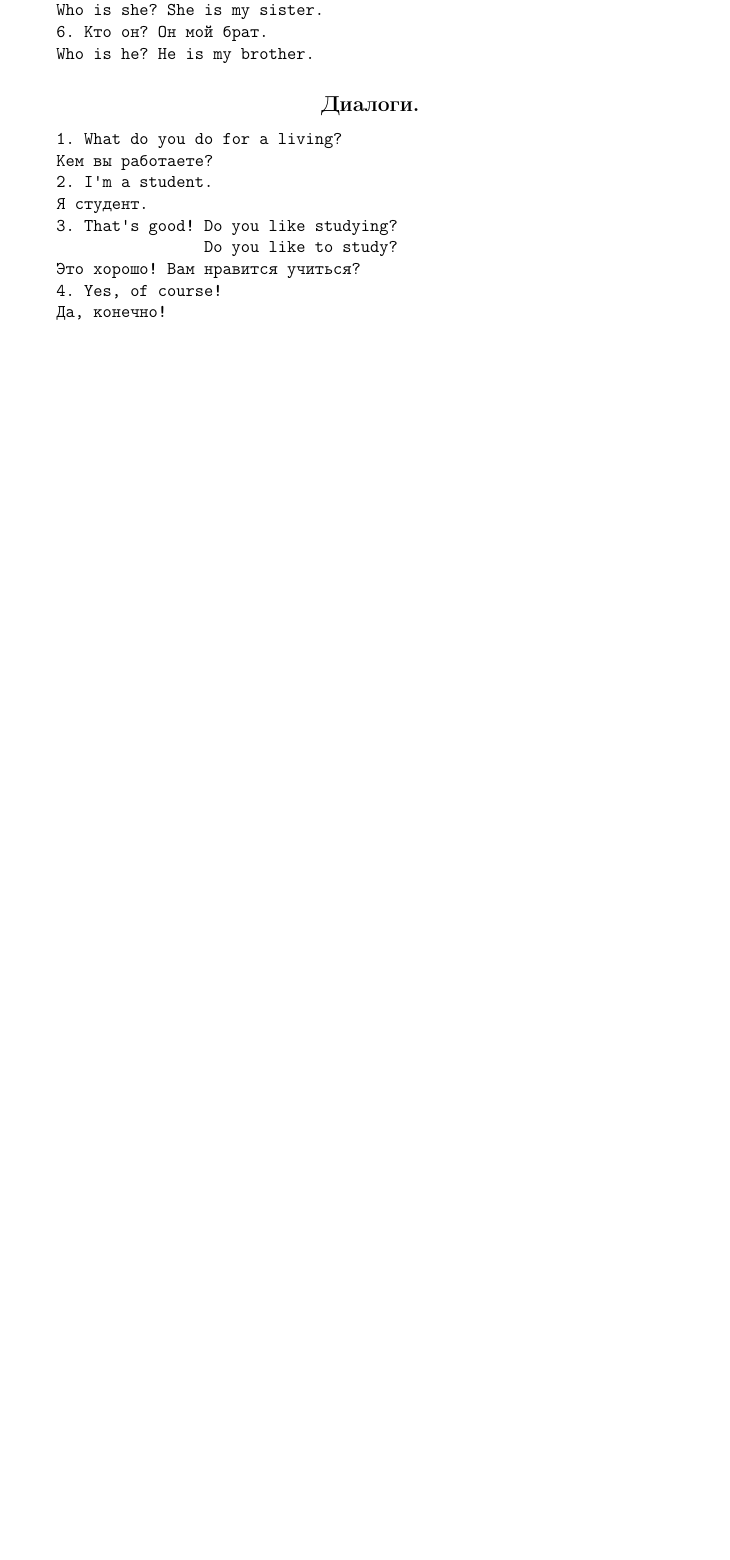
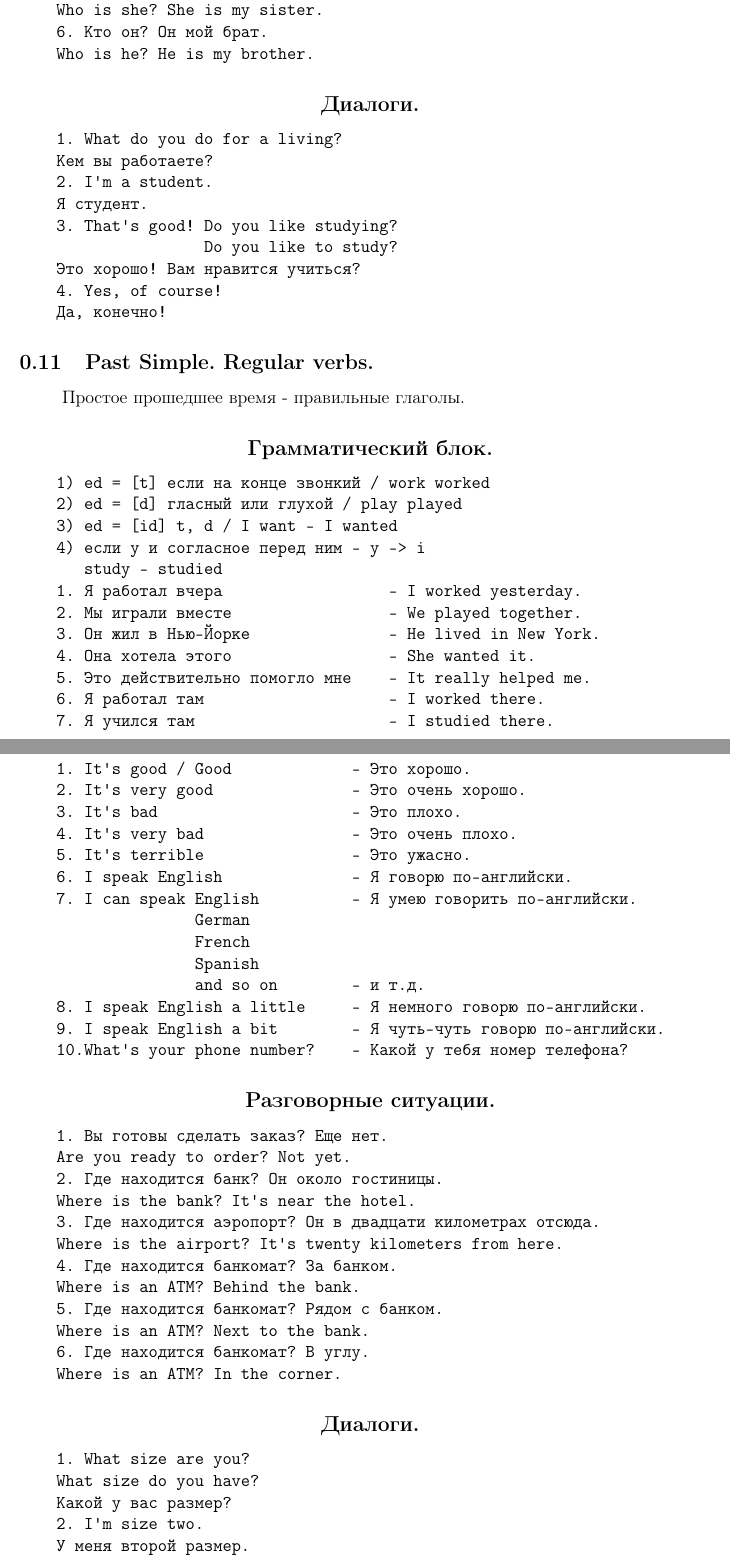
Before and after one commit to ShamaHamilton/LaTeX, a LaTeX document (Spoken English/main.tex, which reads Spoken English/lesson11.tex): part of page 16 of 16 before the commit and two parts of pages 16 and 17 of 18 after it, the two joined at a grey line, cut so that both start at the same text, the shorter picture padded with empty space. Compiled offline with pdfLaTeX.

Commit message:
Added lesson11

```diff
--- /dev/null
+++ b/Spoken English/lesson11.tex
@@ -0,0 +1,78 @@
+\subsection{Past Simple. Regular verbs.}
+Простое прошедшее время - правильные глаголы.
+\subsection*{\centering{Грамматический блок.}}
+\begin{verbatim}
+    1) ed = [t] если на конце звонкий / work worked
+    2) ed = [d] гласный или глухой / play played
+    3) ed = [id] t, d / I want - I wanted
+    4) если y и согласное перед ним - y -> i
+       study - studied
+    1. Я работал вчера                  - I worked yesterday.
+    2. Мы играли вместе                 - We played together.
+    3. Он жил в Нью-Йорке               - He lived in New York.
+    4. Она хотела этого                 - She wanted it.
+    5. Это действительно помогло мне    - It really helped me.
+    6. Я работал там                    - I worked there.
+    7. Я учился там                     - I studied there.
+\end{verbatim}
+
+\subsection*{\centering{Фразы.}}
+\begin{verbatim}
+    1. It's good / Good             - Это хорошо.
+    2. It's very good               - Это очень хорошо.
+    3. It's bad                     - Это плохо.
+    4. It's very bad                - Это очень плохо.
+    5. It's terrible                - Это ужасно.
+    6. I speak English              - Я говорю по-английски.
+    7. I can speak English          - Я умею говорить по-английски.
+                   German
+                   French
+                   Spanish
+                   and so on        - и т.д.
+    8. I speak English a little     - Я немного говорю по-английски.
+    9. I speak English a bit        - Я чуть-чуть говорю по-английски.
+    10.What's your phone number?    - Какой у тебя номер телефона?
+\end{verbatim}
+
+\subsection*{\centering{Разговорные ситуации.}}
+\begin{verbatim}
+    1. Вы готовы сделать заказ? Еще нет.
+    Are you ready to order? Not yet.
+    2. Где находится банк? Он около гостиницы.
+    Where is the bank? It's near the hotel.
+    3. Где находится аэропорт? Он в двадцати километрах отсюда.
+    Where is the airport? It's twenty kilometers from here.
+    4. Где находится банкомат? За банком.
+    Where is an ATM? Behind the bank.
+    5. Где находится банкомат? Рядом с банком.
+    Where is an ATM? Next to the bank.
+    6. Где находится банкомат? В углу.
+    Where is an ATM? In the corner.
+\end{verbatim}
+
+\subsection*{\centering{Диалоги.}}
+\begin{verbatim}
+    1. What size are you?
+    What size do you have?
+    Какой у вас размер?
+    2. I'm size two.
+    У меня второй размер.
+    3. Hold your size dress. Can I show you anything else?
+    Держите платье вашего размера.
+    Могу я показать вам что-нибудь еще?
+    4. No, I don't think so. Thanks.
+    Я думаю, нет, спасибо.
+
+    Present Continuous
+    am / is / are + do + ing / I'm reading
+    1. Hi, what are you doing?
+    Привет, ты что делаешь?
+    2. Hi! I'm watching a movie.
+    Привет! Смотрю фильм.
+    3. Which one?
+    Какой? / Который
+    4. "The Last Chance".
+    "Последний шанс"
+    5. I watched this movie.
+    Я смотрел этот фильм.
+\end{verbatim}
```
Also changed, not shown: Spoken English/main.tex (+1 -0 lines), Spoken English/main.pdf.
